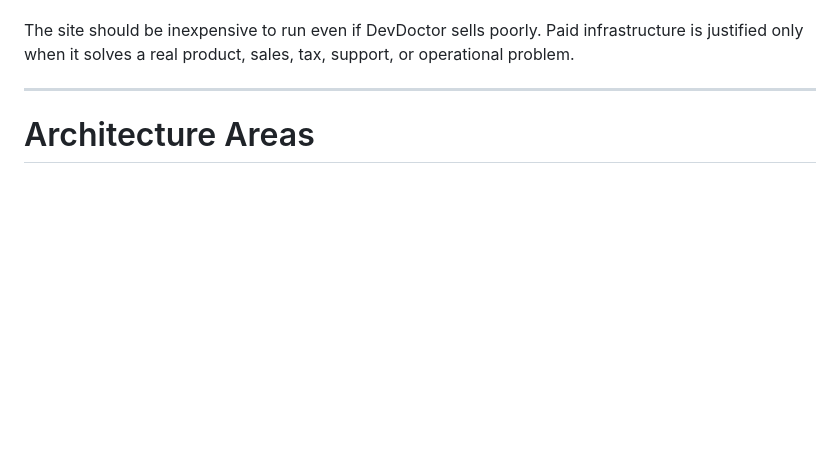
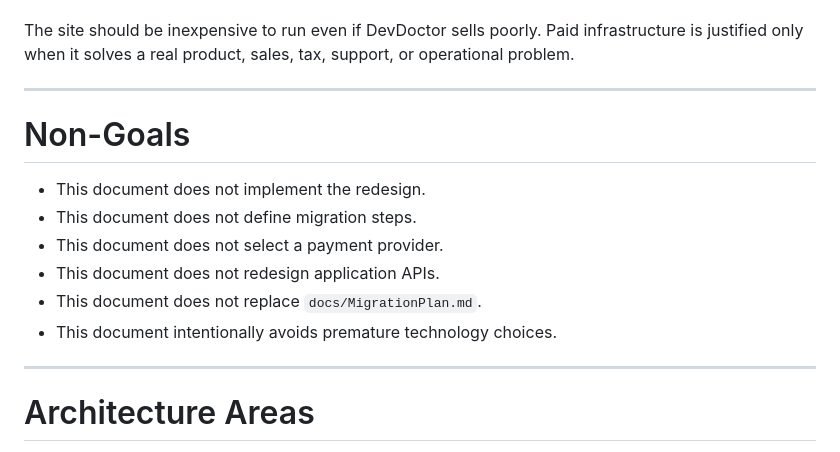
Before and after one commit to krkeller2800/My-Site, a Markdown page: docs/WebsiteArchitecture.md, the part around one of its changes. GitHub-like rendering; blank space fills up the shorter version.

```diff
--- a/docs/WebsiteArchitecture.md
+++ b/docs/WebsiteArchitecture.md
@@ -36,6 +61,17 @@ decisions.
 The site should be inexpensive to run even if DevDoctor sells poorly. Paid
 infrastructure is justified only when it solves a real product, sales, tax,
 support, or operational problem.
+
+---
+
+# Non-Goals
+
+- This document does not implement the redesign.
+- This document does not define migration steps.
+- This document does not select a payment provider.
+- This document does not redesign application APIs.
+- This document does not replace `docs/MigrationPlan.md`.
+- This document intentionally avoids premature technology choices.
 
 ---
 
```
Also changed, not shown: other parts of docs/WebsiteArchitecture.md (+98 -4 lines).
